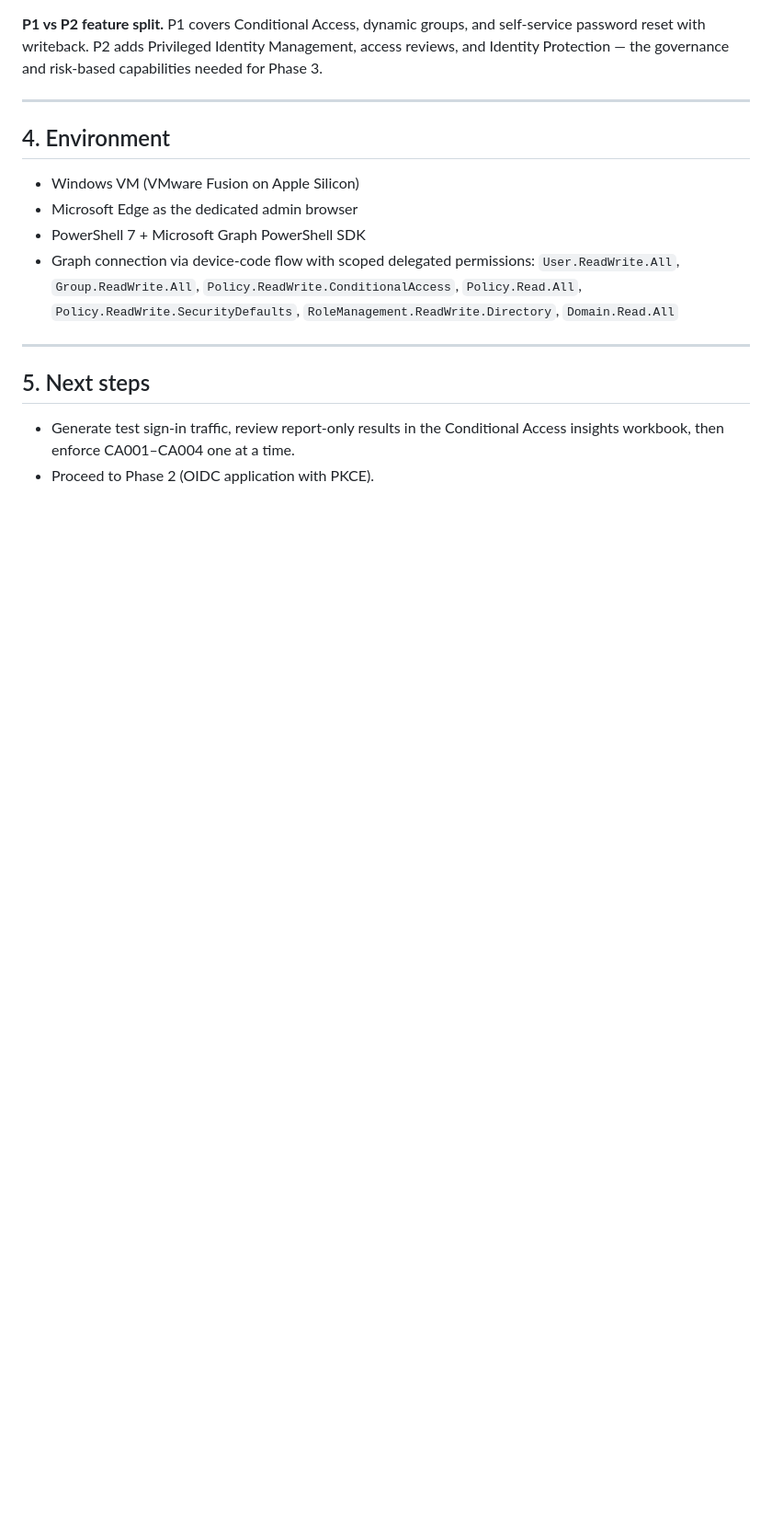
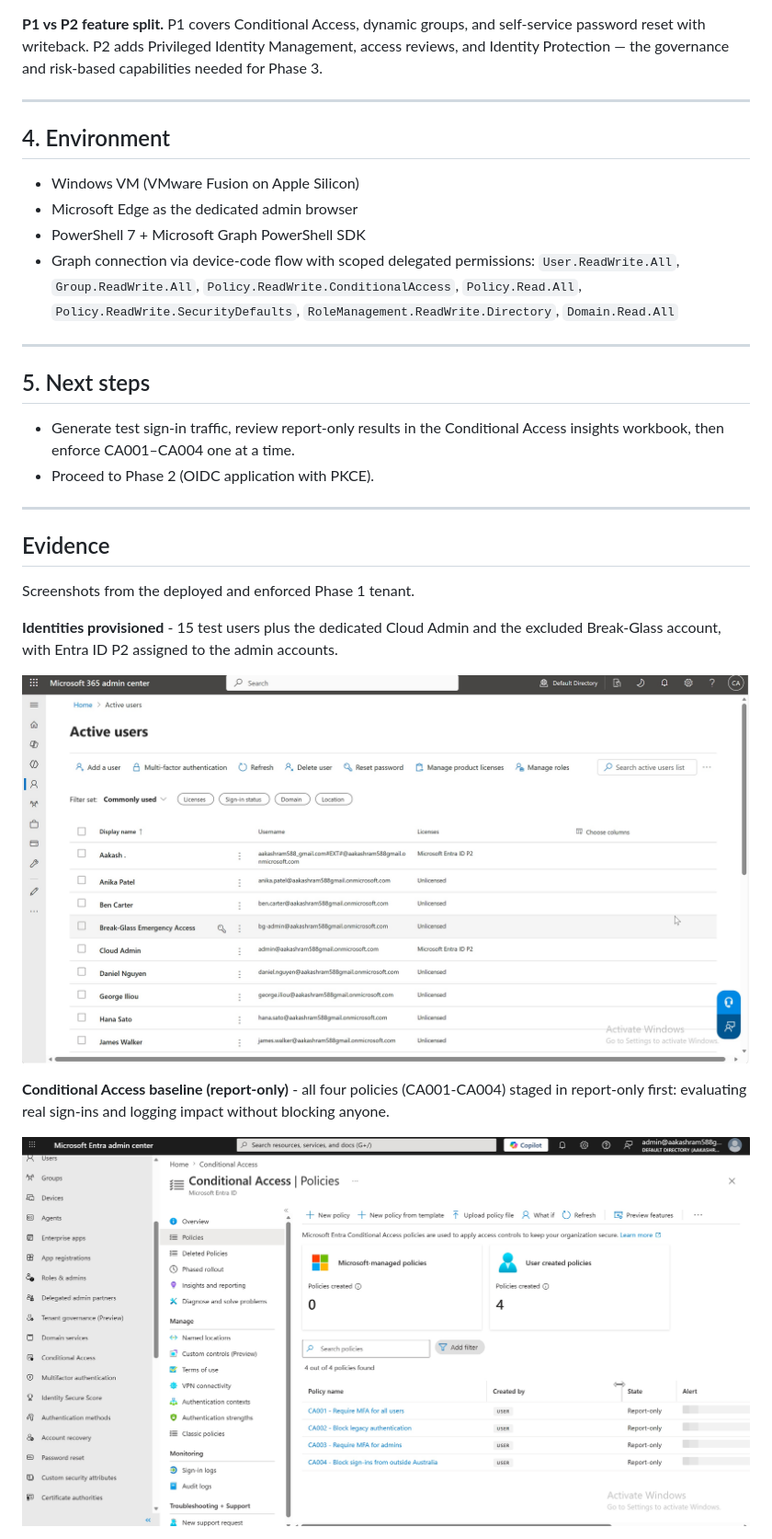
Before and after one commit to Aakashram1234/entra-id-identity-lab, a Markdown page: docs/phase1-access-management.md, the part around one of its changes. Shown at 92% size. Rendered like a GitHub page; blank space fills up the shorter version.

Commit message:
Add evidence section with screenshots to Phase 1 write-up

```diff
--- a/docs/phase1-access-management.md
+++ b/docs/phase1-access-management.md
@@ -75,3 +75,18 @@ The fix pattern in production provisioning code is a short retry-with-backoff af
 
 - Generate test sign-in traffic, review report-only results in the Conditional Access insights workbook, then enforce CA001–CA004 one at a time.
 - Proceed to Phase 2 (OIDC application with PKCE).
+
+---
+
+## Evidence
+
+Screenshots from the deployed and enforced Phase 1 tenant.
+
+**Identities provisioned** - 15 test users plus the dedicated Cloud Admin and the excluded Break-Glass account, with Entra ID P2 assigned to the admin accounts.
+
+![Active users in the tenant](images/01-active-users.png)
+
+**Conditional Access baseline (report-only)** - all four policies (CA001-CA004) staged in report-only first: evaluating real sign-ins and logging impact without blocking anyone.
+
+![Conditional Access policies in report-only](images/02-ca-policies-report-only.png)
+
```
Also changed, not shown: other parts of docs/phase1-access-management.md (+7 -0 lines).
